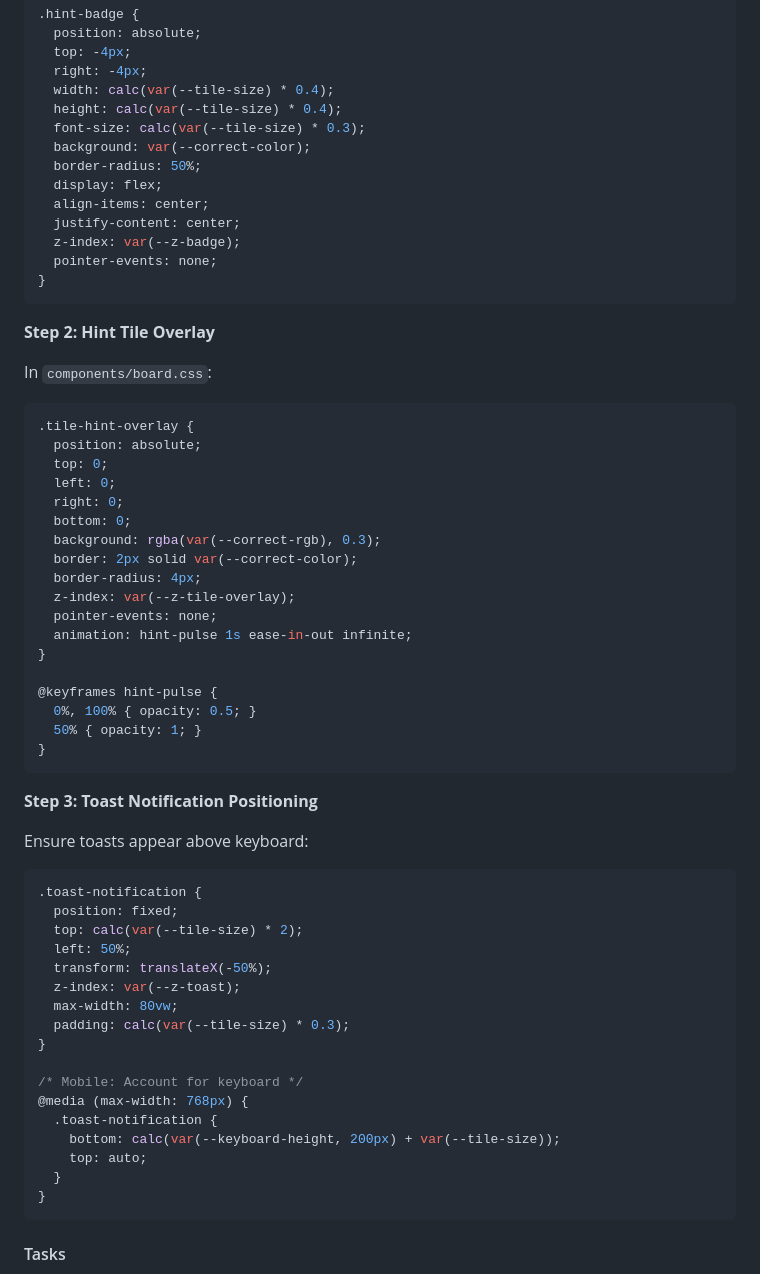
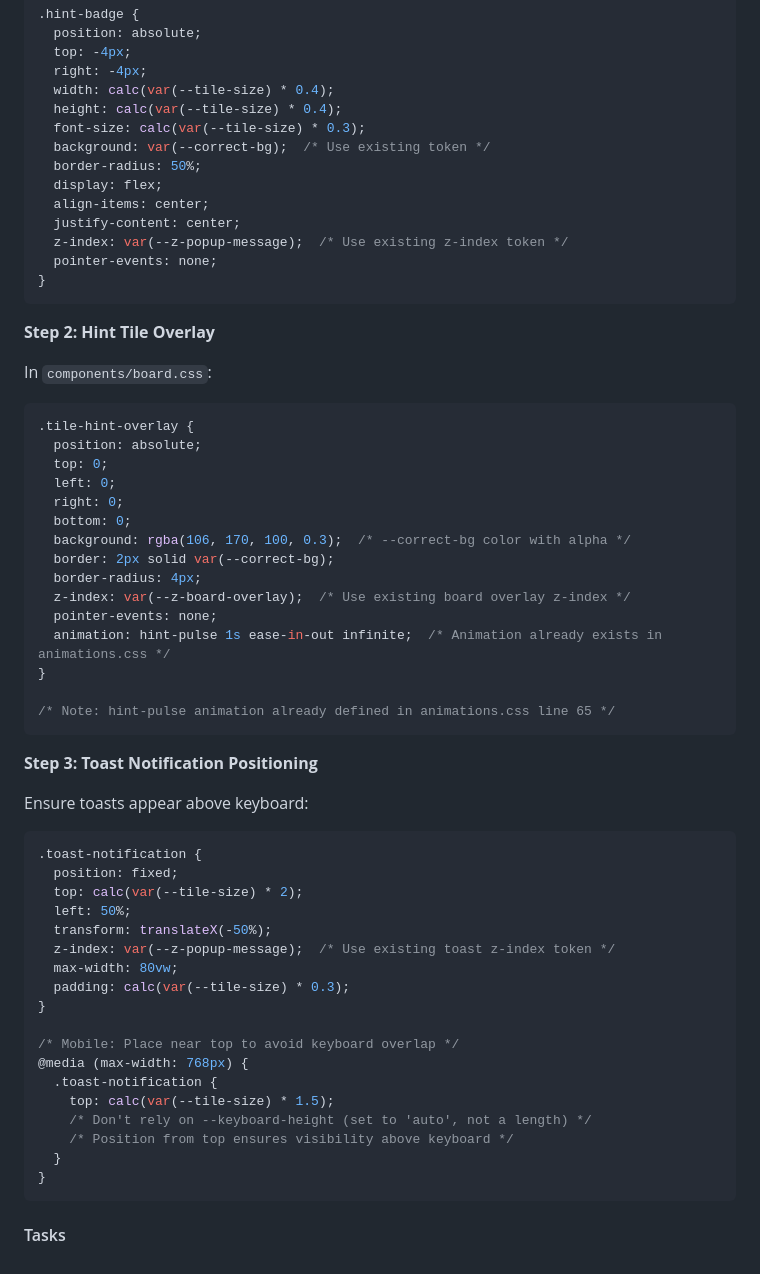
Before and after one commit to deveydtj/WWF, a Markdown page: docs/PERIPHERAL_UI_SCALING_PLAN.md, the part around one of its changes. GitHub-like rendering.

````diff
--- a/docs/PERIPHERAL_UI_SCALING_PLAN.md
+++ b/docs/PERIPHERAL_UI_SCALING_PLAN.md
@@ -528,12 +512,12 @@ In `components/leaderboard.css`:
   width: calc(var(--tile-size) * 0.4);
   height: calc(var(--tile-size) * 0.4);
   font-size: calc(var(--tile-size) * 0.3);
-  background: var(--correct-color);
+  background: var(--correct-bg);  /* Use existing token */
   border-radius: 50%;
   display: flex;
   align-items: center;
   justify-content: center;
-  z-index: var(--z-badge);
+  z-index: var(--z-popup-message);  /* Use existing z-index token */
   pointer-events: none;
 }
 ```
@@ -548,18 +532,15 @@ In `components/board.css`:
   left: 0;
   right: 0;
   bottom: 0;
-  background: rgba(var(--correct-rgb), 0.3);
-  border: 2px solid var(--correct-color);
+  background: rgba(106, 170, 100, 0.3);  /* --correct-bg color with alpha */
+  border: 2px solid var(--correct-bg);
   border-radius: 4px;
-  z-index: var(--z-tile-overlay);
+  z-index: var(--z-board-overlay);  /* Use existing board overlay z-index */
   pointer-events: none;
-  animation: hint-pulse 1s ease-in-out infinite;
+  animation: hint-pulse 1s ease-in-out infinite;  /* Animation already exists in animations.css */
 }
 
-@keyframes hint-pulse {
-  0%, 100% { opacity: 0.5; }
-  50% { opacity: 1; }
-}
+/* Note: hint-pulse animation already defined in animations.css line 65 */
 ```
 
 **Step 3: Toast Notification Positioning**
@@ -571,16 +552,17 @@ Ensure toasts appear above keyboard:
   top: calc(var(--tile-size) * 2);
   left: 50%;
   transform: translateX(-50%);
-  z-index: var(--z-toast);
+  z-index: var(--z-popup-message);  /* Use existing toast z-index token */
   max-width: 80vw;
   padding: calc(var(--tile-size) * 0.3);
 }
 
-/* Mobile: Account for keyboard */
+/* Mobile: Place near top to avoid keyboard overlap */
 @media (max-width: 768px) {
   .toast-notification {
-    bottom: calc(var(--keyboard-height, 200px) + var(--tile-size));
-    top: auto;
+    top: calc(var(--tile-size) * 1.5);
+    /* Don't rely on --keyboard-height (set to 'auto', not a length) */
+    /* Position from top ensures visibility above keyboard */
   }
 }
 ```
````
Also changed, not shown: other parts of docs/PERIPHERAL_UI_SCALING_PLAN.md (+36 -52 lines).
